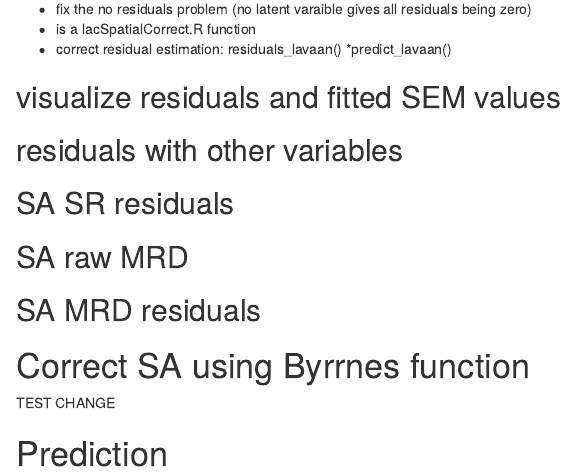
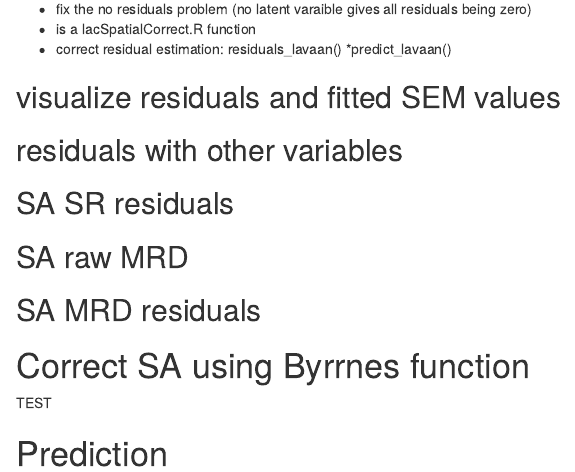
Before and after one commit to pebgroup/Global-plant-diversity, an R Markdown document (results/sem_results_new_order.rmd): the page in a window 1100 px wide, from 3540 px down. Rendered offline with R 4.5, knitr and Pandoc, with nearby package versions; the code chunks are not run, so their results and figures are left out.

Commit message:
test commit

````diff
--- a/results/sem_results_new_order.rmd
+++ b/results/sem_results_new_order.rmd
@@ -1141,7 +1141,7 @@ round(c2.fit.SA.distbands$parameters$sub_trop_mbf[,c(2:6)],3)
 
 ```
 
-TEST CHANGE
+TEST
 
 
 # Prediction
````
